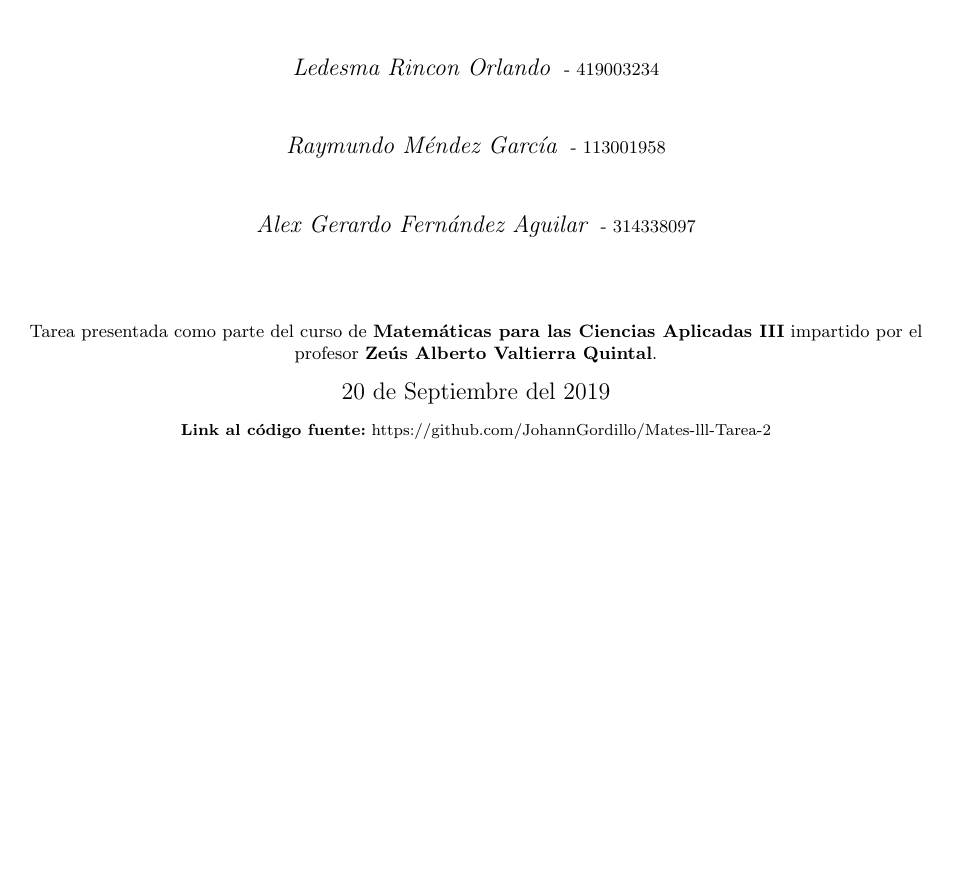
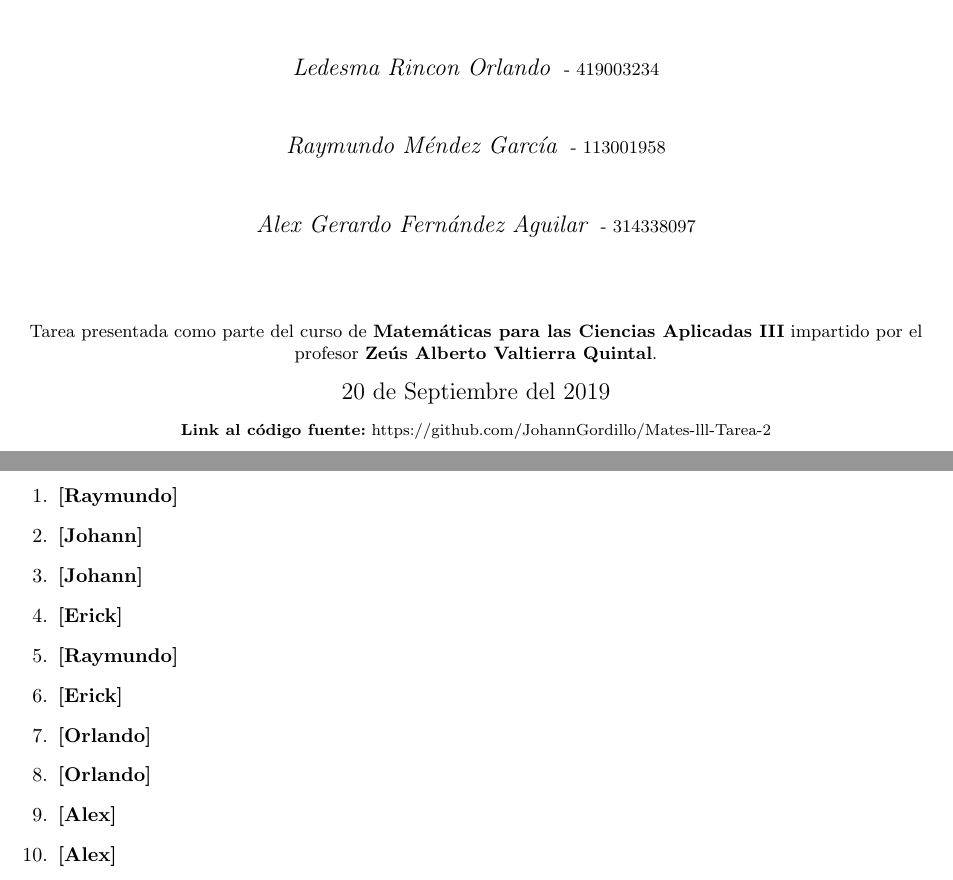
Before and after one commit to JohannGordillo/Matematicas-Aplicadas-III, a LaTeX problem sheet (psets/02/P02.tex): part of the page before the commit and two parts of pages 1 and 2 of 2 after it, the two joined at a grey line, cut so that both start at the same text, the shorter picture padded with empty space. Compiled offline with pdfLaTeX.

Commit message:
Actualizando el .tex con los ejercicios repartidos

```diff
--- a/psets/02/P02.tex
+++ b/psets/02/P02.tex
@@ -83,4 +83,37 @@
 \end{titlepage}
 
 
+    \begin{enumerate}
+
+        %Ejercicio 1%
+        \item \textbf{[Raymundo]}
+
+        %Ejercicio 2%
+        \item \textbf{[Johann]}
+
+        %Ejercicio 3%
+        \item \textbf{[Johann]}
+
+        %Ejercicio 4%
+        \item \textbf{[Erick]}
+
+        %Ejercicio 5%
+        \item \textbf{[Raymundo]}
+
+        %Ejercicio 6%
+        \item \textbf{[Erick]}
+
+        %Ejercicio 7%
+        \item \textbf{[Orlando]}
+
+        %Ejercicio 8%
+        \item \textbf{[Orlando]}
+
+        %Ejercicio 9%
+        \item \textbf{[Alex]}
+
+        %Ejercicio 10%
+        \item \textbf{[Alex]}
+    \end{enumerate}
+
 \end{document}
```
